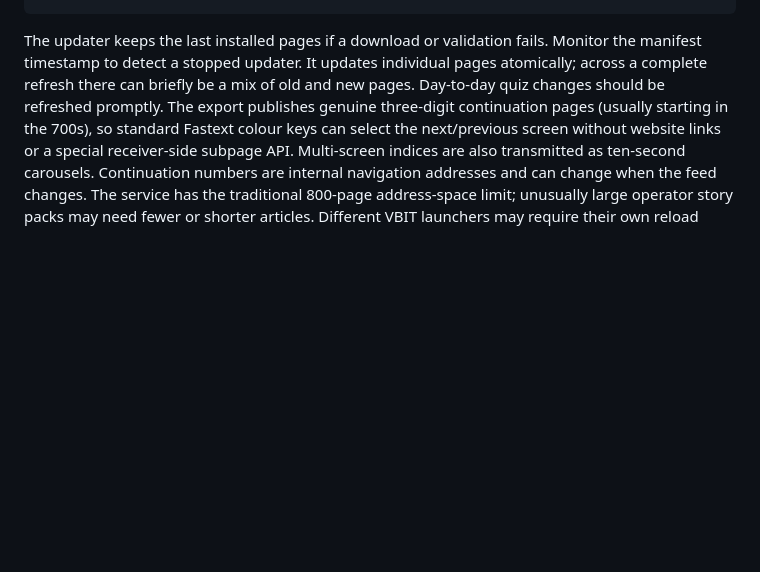
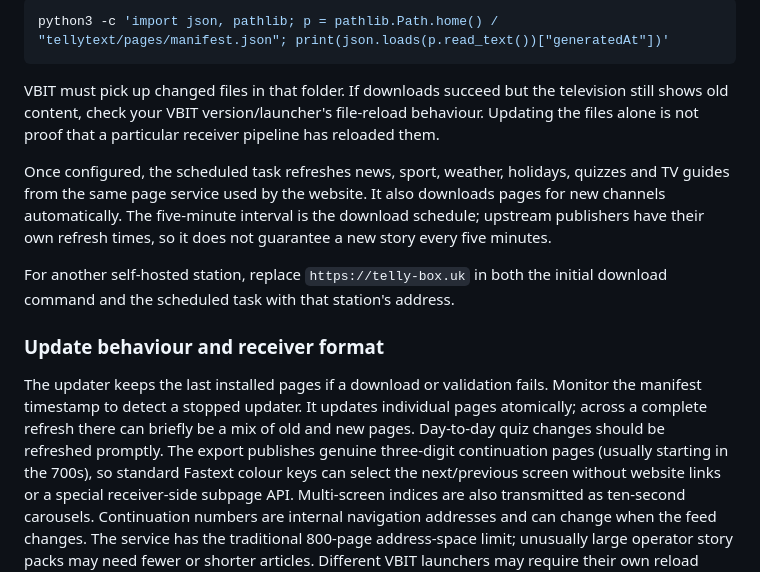
Before and after one commit to BryanWalker321/Tellybox, a Markdown page: docs/TELLYTEXT-RECEIVERS.md, the part around one of its changes. GitHub-like rendering; blank space fills up the shorter version.

````diff
--- a/docs/TELLYTEXT-RECEIVERS.md
+++ b/docs/TELLYTEXT-RECEIVERS.md
@@ -41,3 +85,14 @@ Use the receiver's existing VBIT2/VBIT-IV launcher and remote mapping. To refres
+```sh
+python3 -c 'import json, pathlib; p = pathlib.Path.home() / "tellytext/pages/manifest.json"; print(json.loads(p.read_text())["generatedAt"])'
+```
+
+VBIT must pick up changed files in that folder. If downloads succeed but the television still shows old content, check your VBIT version/launcher's file-reload behaviour. Updating the files alone is not proof that a particular receiver pipeline has reloaded them.
+
+Once configured, the scheduled task refreshes news, sport, weather, holidays, quizzes and TV guides from the same page service used by the website. It also downloads pages for new channels automatically. The five-minute interval is the download schedule; upstream publishers have their own refresh times, so it does not guarantee a new story every five minutes.
+
+For another self-hosted station, replace `https://telly-box.uk` in both the initial download command and the scheduled task with that station's address.
+
+### Update behaviour and receiver format
 
 The updater keeps the last installed pages if a download or validation fails. Monitor the manifest timestamp to detect a stopped updater. It updates individual pages atomically; across a complete refresh there can briefly be a mix of old and new pages. Day-to-day quiz changes should be refreshed promptly. The export publishes genuine three-digit continuation pages (usually starting in the 700s), so standard Fastext colour keys can select the next/previous screen without website links or a special receiver-side subpage API. Multi-screen indices are also transmitted as ten-second carousels. Continuation numbers are internal navigation addresses and can change when the feed changes. The service has the traditional 800-page address-space limit; unusually large operator story packs may need fewer or shorter articles. Different VBIT launchers may require their own reload configuration. Physical receiver and remote compatibility must be checked on that installation.
 
````
Also changed, not shown: other parts of docs/TELLYTEXT-RECEIVERS.md (+51 -7 lines).
